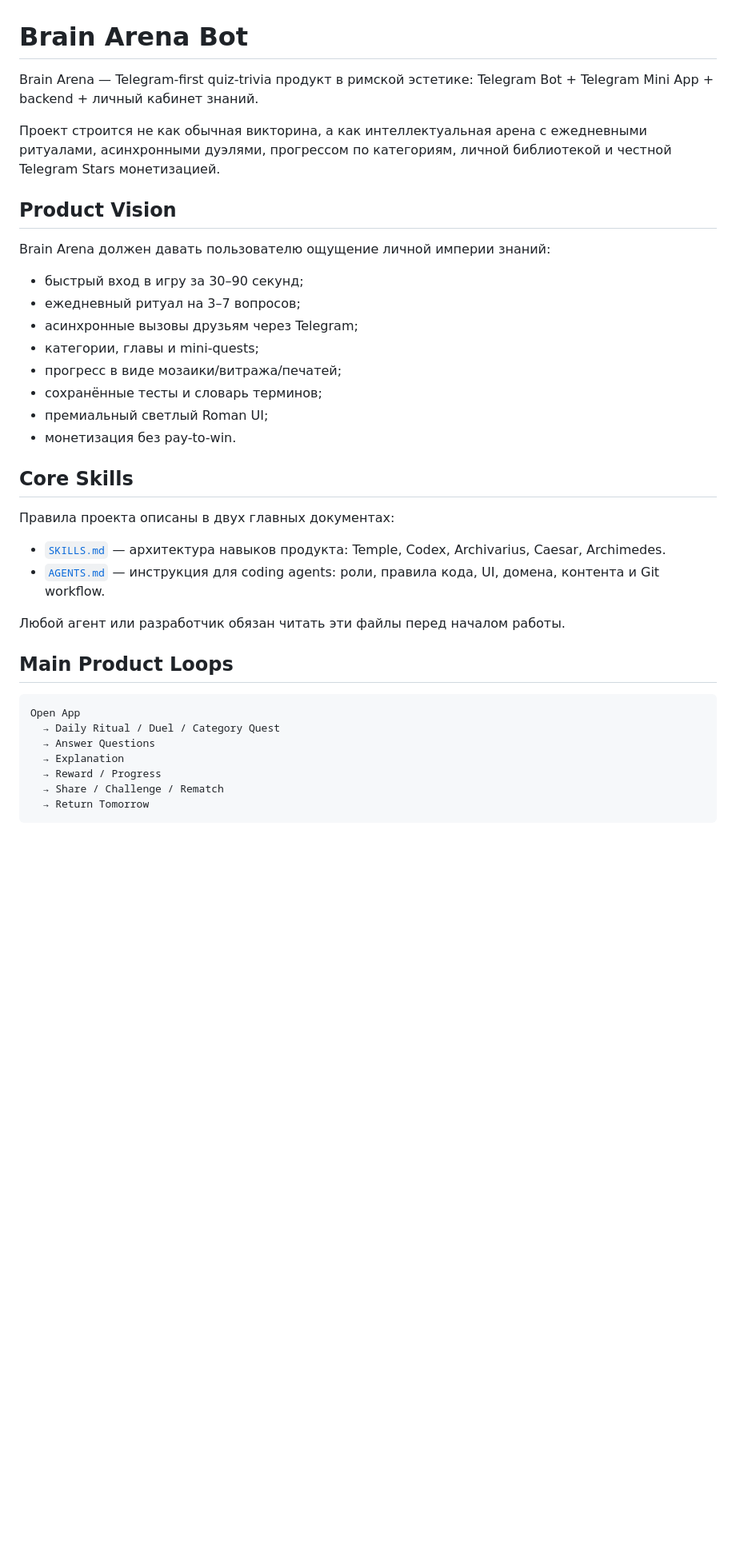
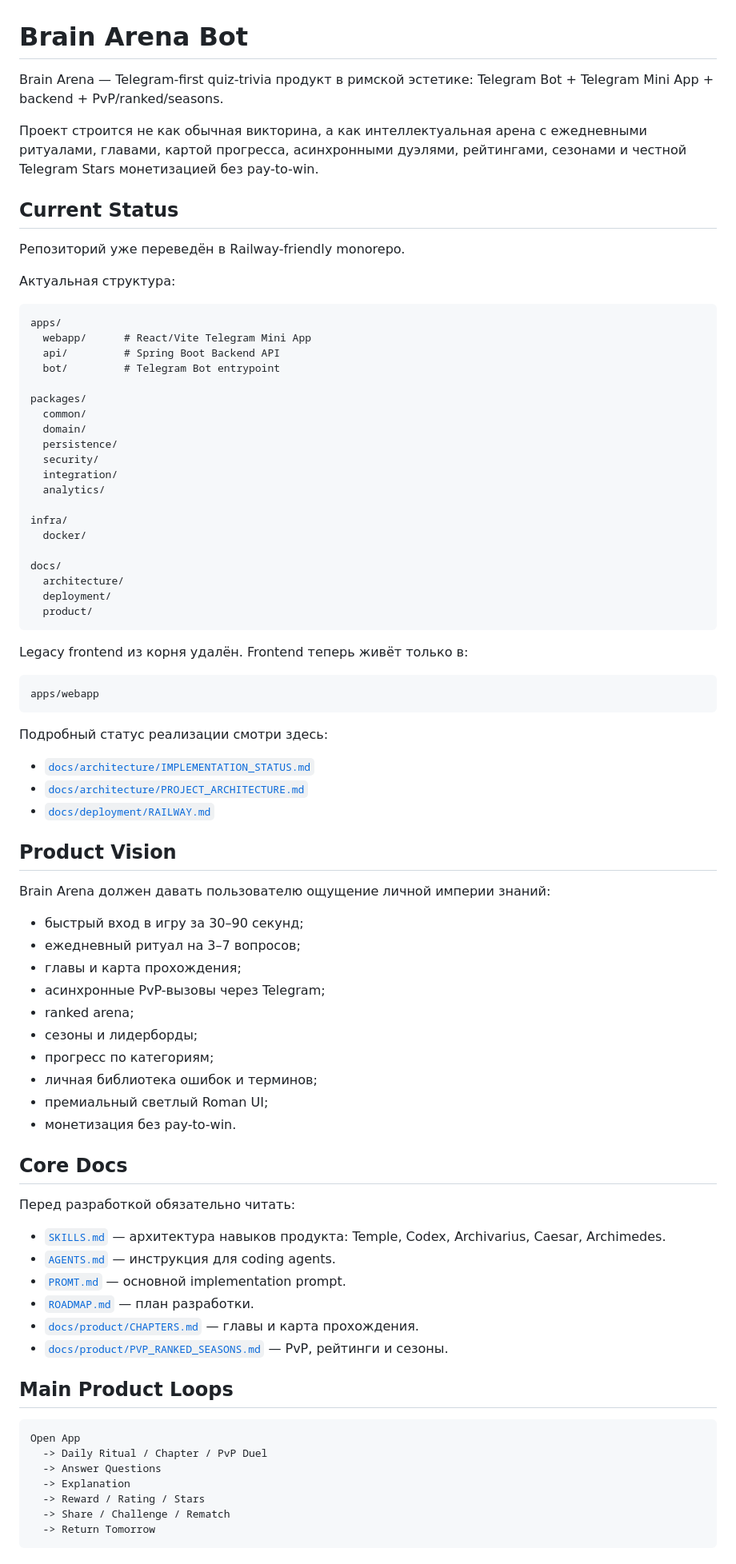
Before and after one commit to se1dhe/telonyx-brainarena-bot, a Markdown page: README.md, the part around one of its changes. Shown at 80% size. Rendered like a GitHub page; blank space fills up the shorter version.

Commit message:
docs: update README with current monorepo status

````diff
--- a/README.md
+++ b/README.md
@@ -1,8 +1,49 @@
 # Brain Arena Bot
 
-Brain Arena — Telegram-first quiz-trivia продукт в римской эстетике: Telegram Bot + Telegram Mini App + backend + личный кабинет знаний.
+Brain Arena — Telegram-first quiz-trivia продукт в римской эстетике: Telegram Bot + Telegram Mini App + backend + PvP/ranked/seasons.
 
-Проект строится не как обычная викторина, а как интеллектуальная арена с ежедневными ритуалами, асинхронными дуэлями, прогрессом по категориям, личной библиотекой и честной Telegram Stars монетизацией.
+Проект строится не как обычная викторина, а как интеллектуальная арена с ежедневными ритуалами, главами, картой прогресса, асинхронными дуэлями, рейтингами, сезонами и честной Telegram Stars монетизацией без pay-to-win.
+
+## Current Status
+
+Репозиторий уже переведён в Railway-friendly monorepo.
+
+Актуальная структура:
+
+```text
+apps/
+  webapp/      # React/Vite Telegram Mini App
+  api/         # Spring Boot Backend API
+  bot/         # Telegram Bot entrypoint
+
+packages/
+  common/
+  domain/
+  persistence/
+  security/
+  integration/
+  analytics/
+
+infra/
+  docker/
+
+docs/
+  architecture/
+  deployment/
+  product/
+```
+
+Legacy frontend из корня удалён. Frontend теперь живёт только в:
+
+```text
+apps/webapp
+```
+
+Подробный статус реализации смотри здесь:
+
+- [`docs/architecture/IMPLEMENTATION_STATUS.md`](./docs/architecture/IMPLEMENTATION_STATUS.md)
+- [`docs/architecture/PROJECT_ARCHITECTURE.md`](./docs/architecture/PROJECT_ARCHITECTURE.md)
+- [`docs/deployment/RAILWAY.md`](./docs/deployment/RAILWAY.md)
 
 ## Product Vision
 
@@ -10,31 +51,35 @@ Brain Arena должен давать пользователю ощущение
 
 - быстрый вход в игру за 30–90 секунд;
 - ежедневный ритуал на 3–7 вопросов;
-- асинхронные вызовы друзьям через Telegram;
-- категории, главы и mini-quests;
-- прогресс в виде мозаики/витража/печатей;
-- сохранённые тесты и словарь терминов;
+- главы и карта прохождения;
+- асинхронные PvP-вызовы через Telegram;
+- ranked arena;
+- сезоны и лидерборды;
+- прогресс по категориям;
+- личная библиотека ошибок и терминов;
 - премиальный светлый Roman UI;
 - монетизация без pay-to-win.
 
-## Core Skills
+## Core Docs
 
-Правила проекта описаны в двух главных документах:
+Перед разработкой обязательно читать:
 
 - [`SKILLS.md`](./SKILLS.md) — архитектура навыков продукта: Temple, Codex, Archivarius, Caesar, Archimedes.
-- [`AGENTS.md`](./AGENTS.md) — инструкция для coding agents: роли, правила кода, UI, домена, контента и Git workflow.
-
-Любой агент или разработчик обязан читать эти файлы перед началом работы.
+- [`AGENTS.md`](./AGENTS.md) — инструкция для coding agents.
+- [`PROMT.md`](./PROMT.md) — основной implementation prompt.
+- [`ROADMAP.md`](./ROADMAP.md) — план разработки.
+- [`docs/product/CHAPTERS.md`](./docs/product/CHAPTERS.md) — главы и карта прохождения.
+- [`docs/product/PVP_RANKED_SEASONS.md`](./docs/product/PVP_RANKED_SEASONS.md) — PvP, рейтинги и сезоны.
 
 ## Main Product Loops
 
 ```text
 Open App
-  → Daily Ritual / Duel / Category Quest
-  → Answer Questions
-  → Explanation
-  → Reward / Progress
-  → Share / Challenge / Rematch
-  → Return Tomorrow
+  -> Daily Ritual / Chapter / PvP Duel
+  -> Answer Questions
+  -> Explanation
+  -> Reward / Rating / Stars
+  -> Share / Challenge / Rematch
+  -> Return Tomorrow
 ```
 
````
Also changed, not shown: other parts of README.md (+79 -45 lines).
